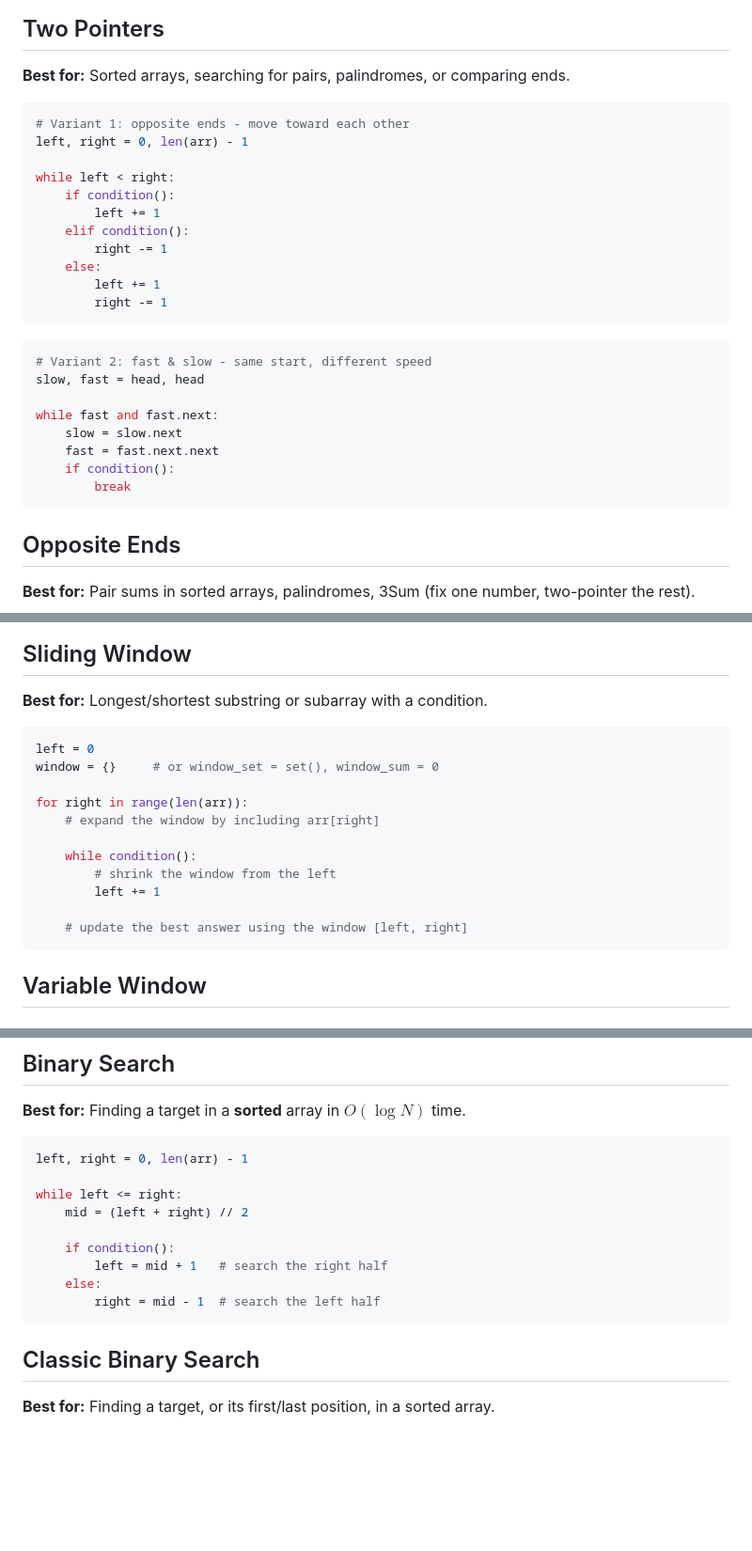
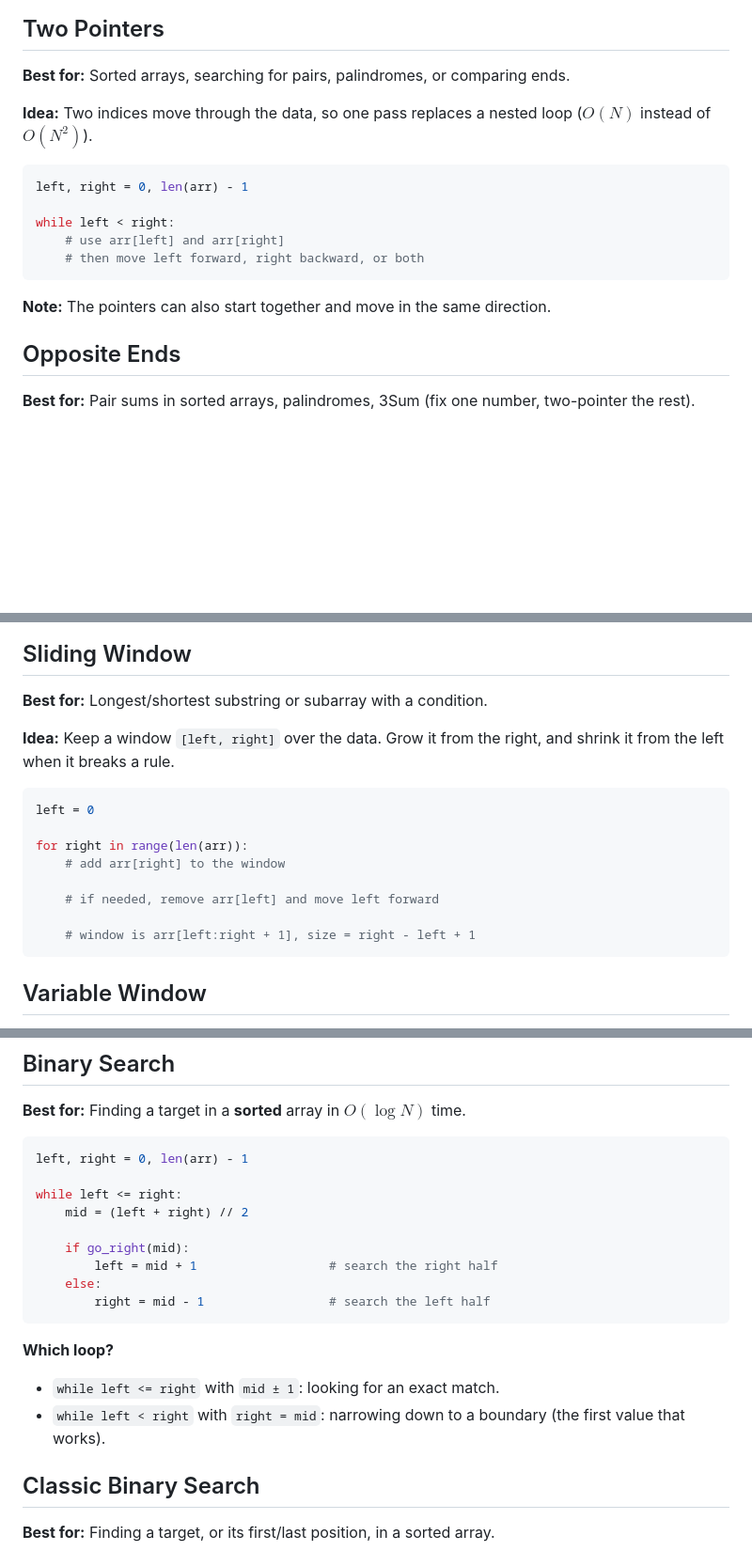
Before and after one commit to Kooroshoo/dsa, a Markdown page: templates.md, 3 parts joined by grey strips. Shown at 94% size. GitHub-like rendering; blank space fills up the shorter version.

````diff
--- a/templates.md
+++ b/templates.md
@@ -84,30 +81,17 @@ while fast and fast.next:
 
 **Best for:** Sorted arrays, searching for pairs, palindromes, or comparing ends.
 
+**Idea:** Two indices move through the data, so one pass replaces a nested loop ($O(N)$ instead of $O(N^2)$).
+
 ```python
-# Variant 1: opposite ends - move toward each other
 left, right = 0, len(arr) - 1
 
 while left < right:
-    if condition():
-        left += 1
-    elif condition():
-        right -= 1
-    else:
-        left += 1
-        right -= 1
+    # use arr[left] and arr[right]
+    # then move left forward, right backward, or both
 ```
 
-```python
-# Variant 2: fast & slow - same start, different speed
-slow, fast = head, head
-
-while fast and fast.next:
-    slow = slow.next
-    fast = fast.next.next
-    if condition():
-        break
-```
+**Note:** The pointers can also start together and move in the same direction.
 
 ## Opposite Ends
 
@@ -145,18 +129,17 @@ return slow                             # length of the kept part
 
 **Best for:** Longest/shortest substring or subarray with a condition.
 
+**Idea:** Keep a window `[left, right]` over the data. Grow it from the right, and shrink it from the left when it breaks a rule.
+
 ```python
 left = 0
-window = {}     # or window_set = set(), window_sum = 0
 
 for right in range(len(arr)):
-    # expand the window by including arr[right]
+    # add arr[right] to the window
 
-    while condition():
-        # shrink the window from the left
-        left += 1
+    # if needed, remove arr[left] and move left forward
 
-    # update the best answer using the window [left, right]
+    # window is arr[left:right + 1], size = right - left + 1
 ```
 
 ## Variable Window
@@ -270,11 +253,15 @@ left, right = 0, len(arr) - 1
 while left <= right:
     mid = (left + right) // 2
 
-    if condition():
-        left = mid + 1   # search the right half
+    if go_right(mid):
+        left = mid + 1                  # search the right half
     else:
-        right = mid - 1  # search the left half
+        right = mid - 1                 # search the left half
 ```
+
+**Which loop?**
+- `while left <= right` with `mid ± 1`: looking for an exact match.
+- `while left < right` with `right = mid`: narrowing down to a boundary (the first value that works).
 
 ## Classic Binary Search
 
````
Also changed, not shown: other parts of templates.md (+72 -92 lines).
